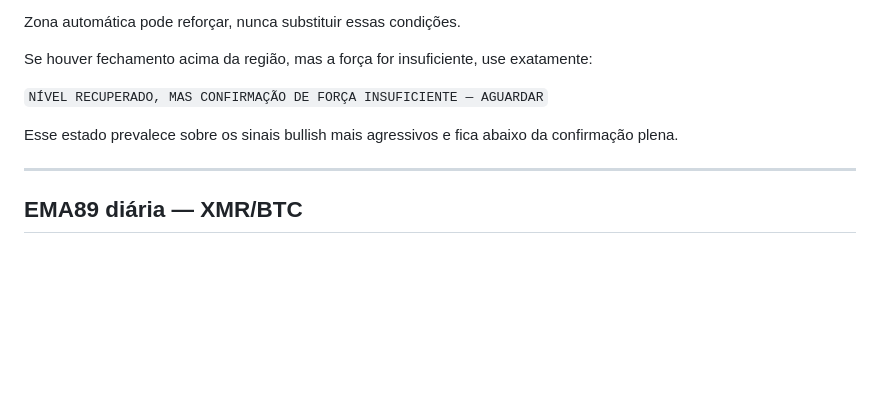
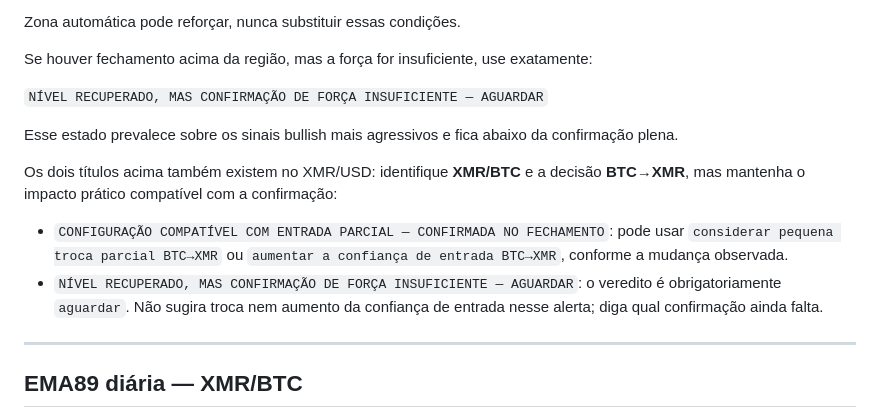
Before and after one commit to matheussamadello/Monitor-XMR-Price, a Markdown page: PROMPT_XMR_TECHNICAL_WATCH.md, the part around the change. GitHub-like rendering; blank space fills up the shorter version.

Commit message:
Amarra o veredito da entrada BTC->XMR aos mesmos dois titulos
a811333 amarrou o impacto pratico dos dois titulos compartilhados no
lado FIAT->XMR, mas o lado BTC->XMR ficou sem dizer nada. Os dois
titulos encabecam as DUAS hierarquias de entrada, e nao existe regra
geral ligando titulo terminado em AGUARDAR ao veredito aguardar --
entao um lado proibia sugerir compra num alerta de espera e o outro
calava, deixando em aberto anexar "considerar pequena troca parcial
BTC->XMR" a um titulo que manda aguardar.

A secao de confirmacao conservadora do XMR/BTC ganha o paragrafo
simetrico ao da FIAT->XMR, com os vereditos do proprio lado:

  CONFIGURACAO COMPATIVEL ... CONFIRMADA NO FECHAMENTO
    -> considerar pequena troca parcial BTC->XMR
    -> aumentar a confianca de entrada BTC->XMR

  NIVEL RECUPERADO, MAS CONFIRMACAO DE FORCA INSUFICIENTE - AGUARDAR
    -> obrigatoriamente aguardar

A terceira hierarquia, a de realizacao XMR->FIAT, nao precisa do mesmo
tratamento: o titulo dela nessa posicao e' "ROMPIMENTO FALHOU /
RESISTENCIA REJEITADA - FORCA DE ALTA INSUFICIENTE", que e' sinal
baixista, nao titulo de espera.

O marcador do README que ja enunciava a regra passa a valer para as
duas entradas em vez de so para a FIAT->XMR.

Nada de codigo muda: sao prompt e README, e a estrutura das tres
decisoes so existe neste repositorio. Todos os vereditos citados
conferem com a lista final do prompt.

Co-Authored-By: Claude Opus 5 <noreply@anthropic.com>
Claude-Session: https://claude.ai/code/session_01FYmUEjpSf3hYmvTww2eeKi

```diff
--- a/PROMPT_XMR_TECHNICAL_WATCH.md
+++ b/PROMPT_XMR_TECHNICAL_WATCH.md
@@ -586,6 +586,11 @@ Se houver fechamento acima da região, mas a força for insuficiente, use exatam
 
 Esse estado prevalece sobre os sinais bullish mais agressivos e fica abaixo da confirmação plena.
 
+Os dois títulos acima também existem no XMR/USD: identifique **XMR/BTC** e a decisão **BTC→XMR**, mas mantenha o impacto prático compatível com a confirmação:
+
+- `CONFIGURAÇÃO COMPATÍVEL COM ENTRADA PARCIAL — CONFIRMADA NO FECHAMENTO`: pode usar `considerar pequena troca parcial BTC→XMR` ou `aumentar a confiança de entrada BTC→XMR`, conforme a mudança observada.
+- `NÍVEL RECUPERADO, MAS CONFIRMAÇÃO DE FORÇA INSUFICIENTE — AGUARDAR`: o veredito é obrigatoriamente `aguardar`. Não sugira troca nem aumento da confiança de entrada nesse alerta; diga qual confirmação ainda falta.
+
 ---
 
 ## EMA89 diária — XMR/BTC
```
Also changed, not shown: README.md (+1 -1 lines).
